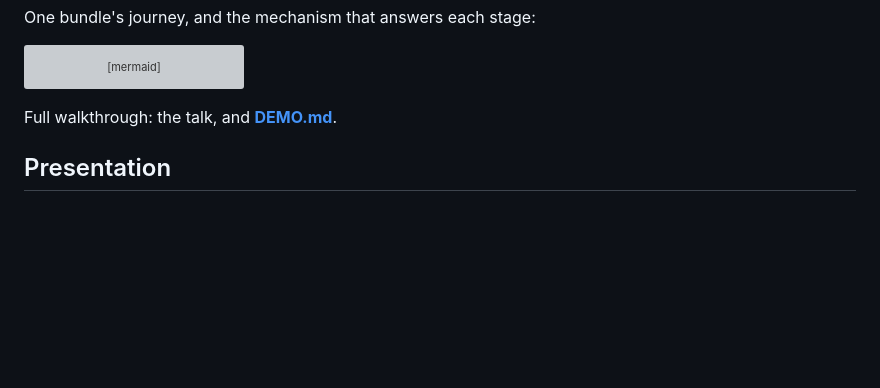
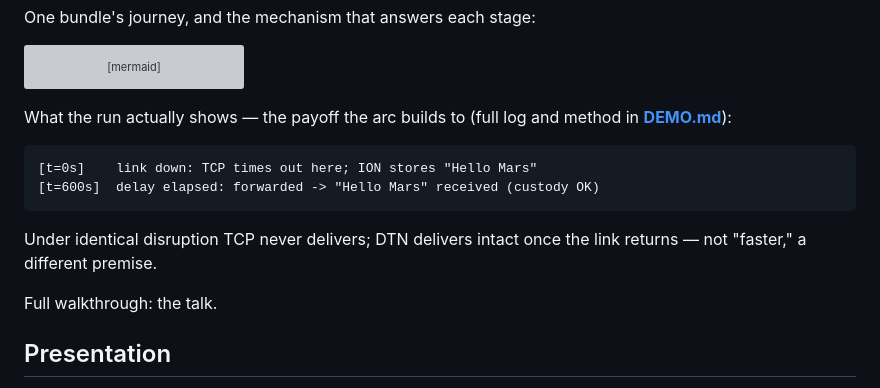
Before and after one commit to dongjinka/2026-computer-network, a Markdown page: README.md, the part around the change. Drawn GitHub-style; blank space fills up the shorter version; grey boxes are pictures that could not be loaded.

Commit message:
docs: show the demo result inline so the README's proof beat lands
The Overview promised proof in running code but the result lived only in
DEMO.md. Add the two-line execution log (stored at t=0, delivered at t=600 s
with custody OK) plus the one-line TCP-vs-DTN verdict, right after the stage
diagram, so a skim reader sees the payoff and the Problem->Solution->Proof
arc resolves on the page.

````diff
--- a/README.md
+++ b/README.md
@@ -39,7 +39,16 @@ flowchart LR
     S1 --> S2 --> S3 --> S4 --> S5
 ```
 
-Full walkthrough: the talk, and **[DEMO.md](DEMO.md)**.
+What the run actually shows — the payoff the arc builds to (full log and method in **[DEMO.md](DEMO.md)**):
+
+```
+[t=0s]    link down: TCP times out here; ION stores "Hello Mars"
+[t=600s]  delay elapsed: forwarded -> "Hello Mars" received (custody OK)
+```
+
+Under identical disruption TCP never delivers; DTN delivers intact once the link returns — not "faster," a different premise.
+
+Full walkthrough: the talk.
 
 ## Presentation
 
````
